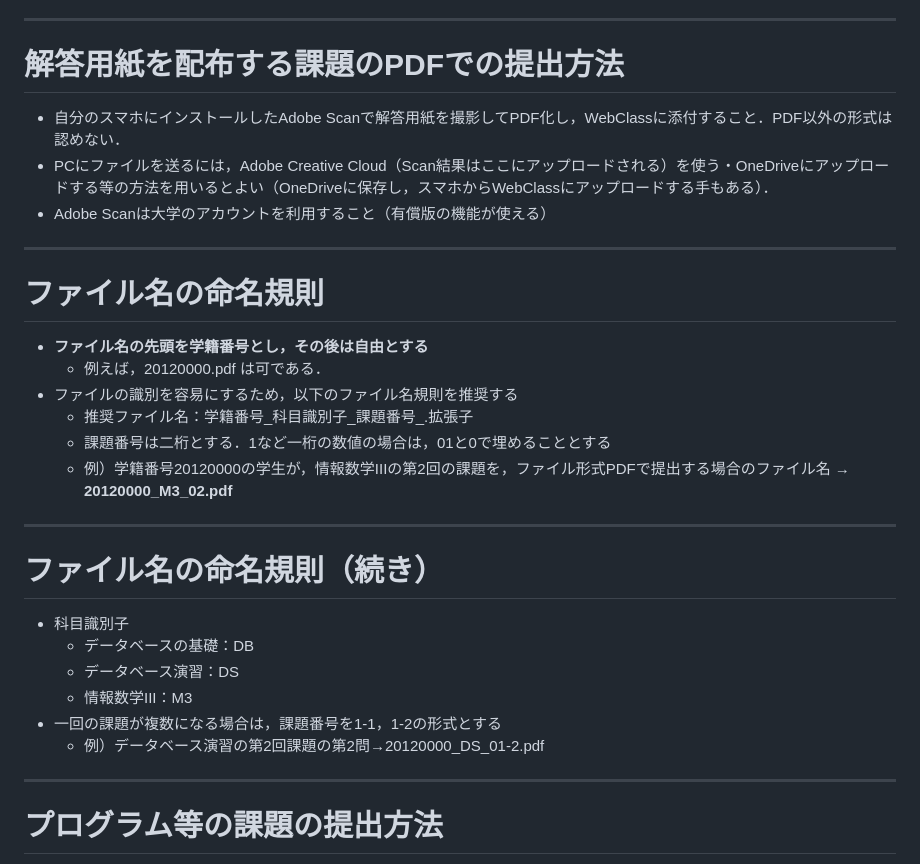
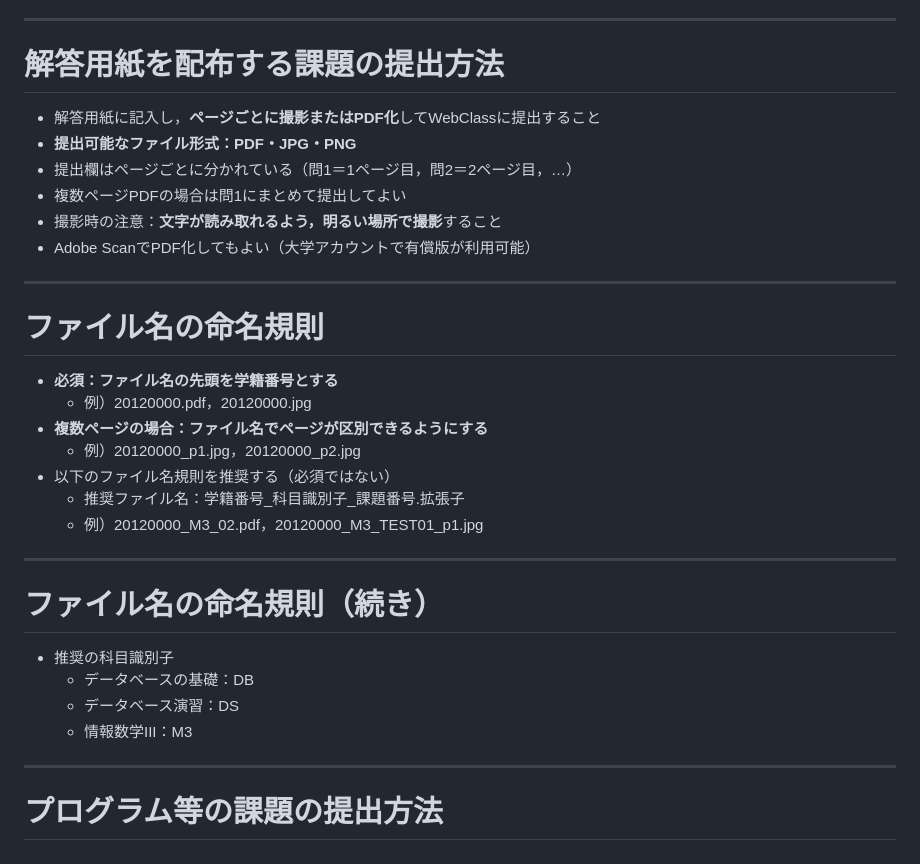
Before and after one commit to ggszk/ggszk-lab-public, a Markdown page: common/課題提出方法.md, the part around the change. Drawn GitHub-style.

Commit message:
課題提出方法：解答用紙の提出ルールを統一、画像提出を許可
- Adobe Scan必須を廃止、PDF/JPG/PNGを許可
- ページごとの提出欄ルール・複数ページPDF許可を共通化
- ファイル名命名規則を簡素化（必須は学籍番号先頭+ページ区別のみ）

Co-Authored-By: Claude Opus 4.6 <noreply@anthropic.com>

```diff
--- a/common/課題提出方法.md
+++ b/common/課題提出方法.md
@@ -22,34 +22,35 @@ footer: ''
 
 ---
 
-# 解答用紙を配布する課題のPDFでの提出方法
+# 解答用紙を配布する課題の提出方法
 
-- 自分のスマホにインストールしたAdobe Scanで解答用紙を撮影してPDF化し，WebClassに添付すること．PDF以外の形式は認めない．
-- PCにファイルを送るには，Adobe Creative Cloud（Scan結果はここにアップロードされる）を使う・OneDriveにアップロードする等の方法を用いるとよい（OneDriveに保存し，スマホからWebClassにアップロードする手もある）．
-- Adobe Scanは大学のアカウントを利用すること（有償版の機能が使える）
+- 解答用紙に記入し，**ページごとに撮影またはPDF化**してWebClassに提出すること
+- **提出可能なファイル形式：PDF・JPG・PNG**
+- 提出欄はページごとに分かれている（問1＝1ページ目，問2＝2ページ目，…）
+- 複数ページPDFの場合は問1にまとめて提出してよい
+- 撮影時の注意：**文字が読み取れるよう，明るい場所で撮影**すること
+- Adobe ScanでPDF化してもよい（大学アカウントで有償版が利用可能）
 
 ---
 
 # ファイル名の命名規則
 
-- **ファイル名の先頭を学籍番号とし，その後は自由とする**
-    - 例えば，20120000.pdf は可である．
-- ファイルの識別を容易にするため，以下のファイル名規則を推奨する
-    - 推奨ファイル名：学籍番号\_科目識別子\_課題番号\_.拡張子
-    - 課題番号は二桁とする．1など一桁の数値の場合は，01と0で埋めることとする
-    - 例）学籍番号20120000の学生が，情報数学IIIの第2回の課題を，ファイル形式PDFで提出する場合のファイル名
-      → **20120000\_M3\_02.pdf**
+- **必須：ファイル名の先頭を学籍番号とする**
+    - 例）20120000.pdf，20120000.jpg
+- **複数ページの場合：ファイル名でページが区別できるようにする**
+    - 例）20120000\_p1.jpg，20120000\_p2.jpg
+- 以下のファイル名規則を推奨する（必須ではない）
+    - 推奨ファイル名：学籍番号\_科目識別子\_課題番号.拡張子
+    - 例）20120000\_M3\_02.pdf，20120000\_M3\_TEST01\_p1.jpg
 
 ---
 
 # ファイル名の命名規則（続き）
 
-- 科目識別子
+- 推奨の科目識別子
     - データベースの基礎：DB
     - データベース演習：DS
     - 情報数学III：M3
-- 一回の課題が複数になる場合は，課題番号を1-1，1-2の形式とする
-    - 例）データベース演習の第2回課題の第2問→20120000\_DS\_01-2.pdf
 
 ---
 
```
